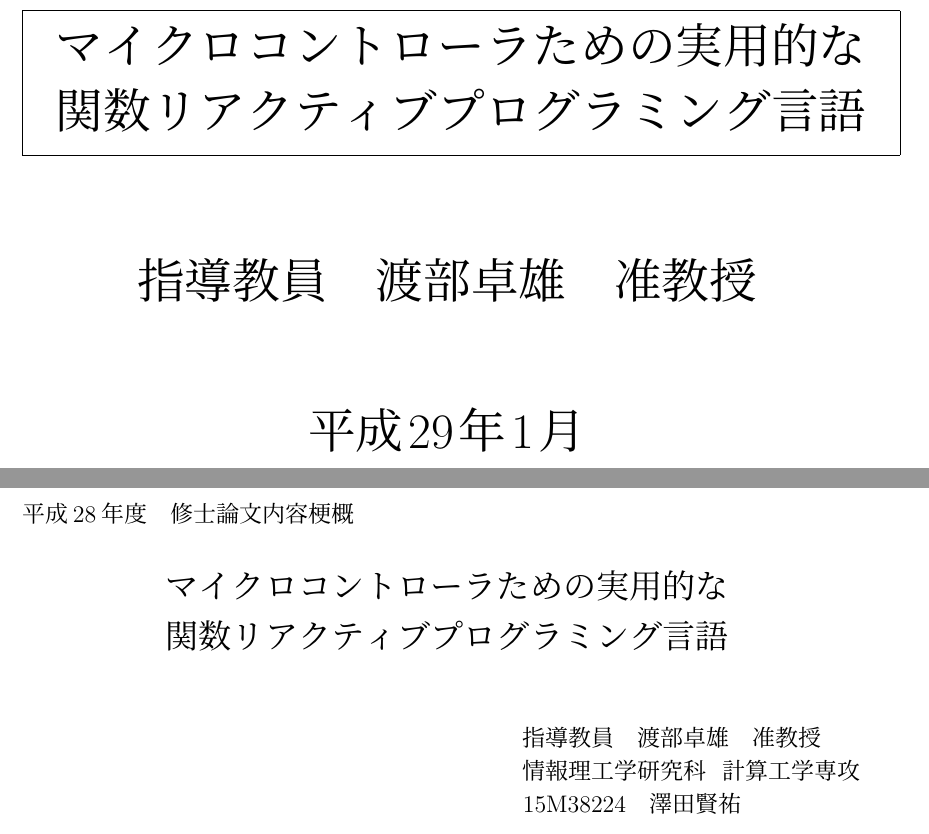
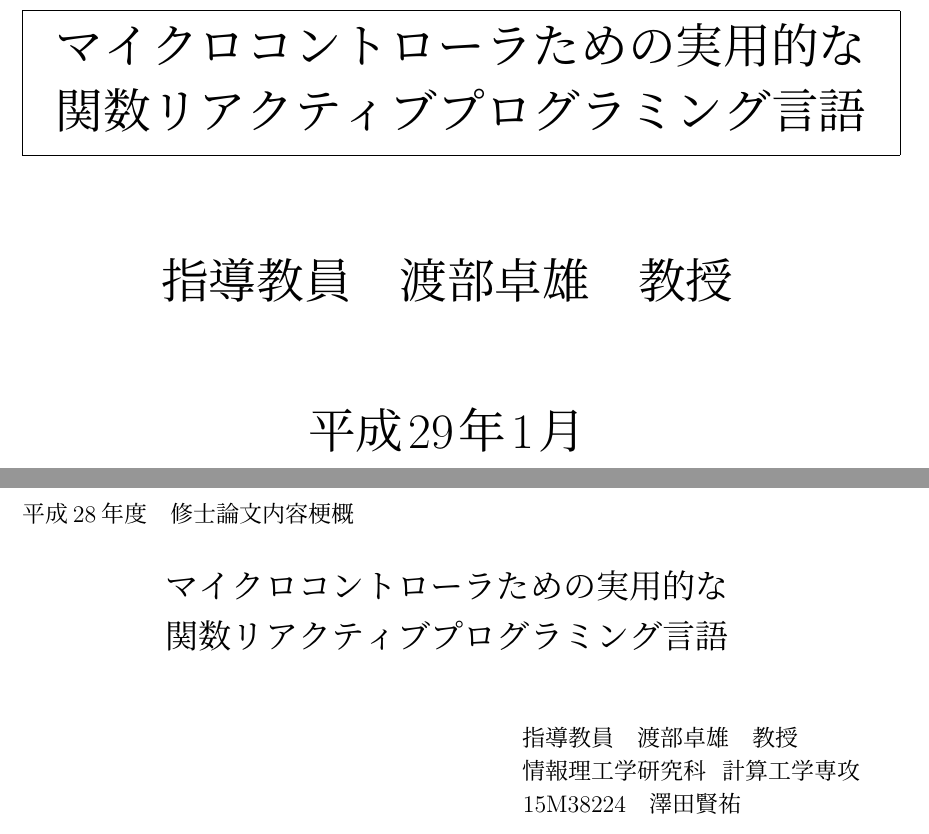
Before and after one commit to sfrp/mthesis, a LaTeX thesis (tex/main.tex): two parts of pages 1 and 2 of 7, joined at a grey line, cut so that both start at the same text. Compiled offline with pLaTeX and dvipdfmx.

Commit message:
[tex]職名を修正

```diff
--- a/tex/main.tex
+++ b/tex/main.tex
@@ -9,7 +9,7 @@
 \提出年月{平成29年1月}
 \題名{マイクロコントローラための実用的な \\ 関数リアクティブプログラミング言語}
 \指導教員名{渡部卓雄}
-\職名{准教授}
+\職名{教授}
 \研究科{情報理工学}
 \専攻{計算工学}
 \学籍番号{15M38224}
```
